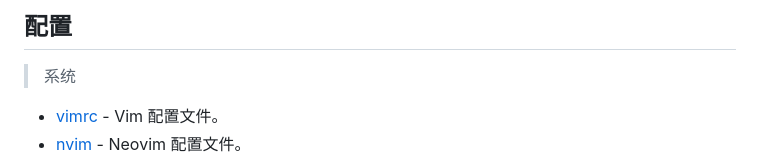
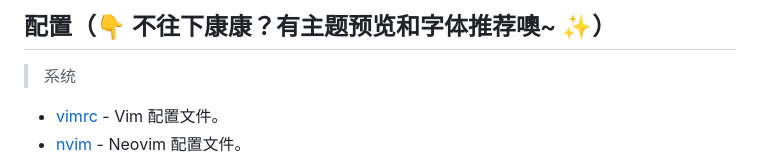
Before and after one commit to fengstats/config, a Markdown page: README.md, the part around the change. Drawn GitHub-style.

Commit message:
docs: update README

```diff
--- a/README.md
+++ b/README.md
@@ -1,4 +1,4 @@
-## 配置
+## 配置（👇 不往下康康？有主题预览和字体推荐噢~ ✨）
 
 > 系统
 
```
